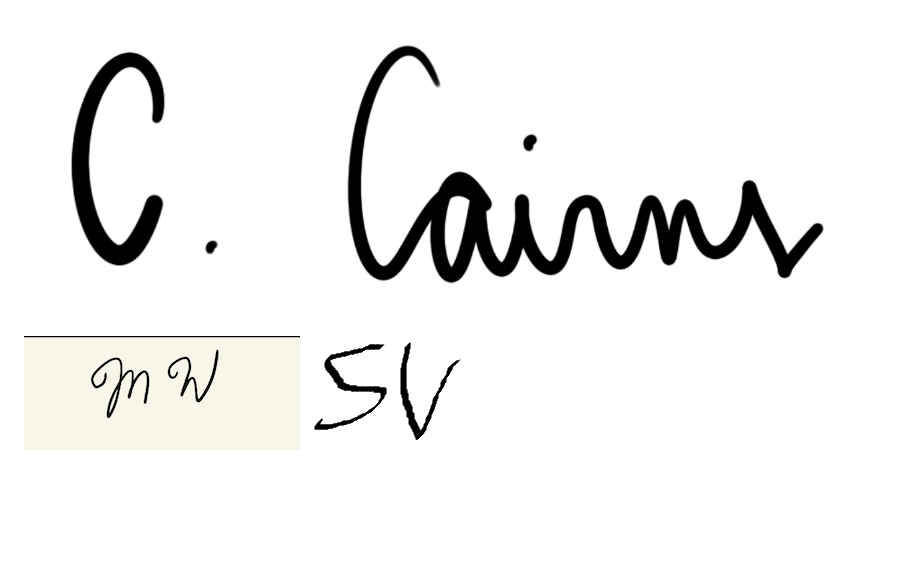
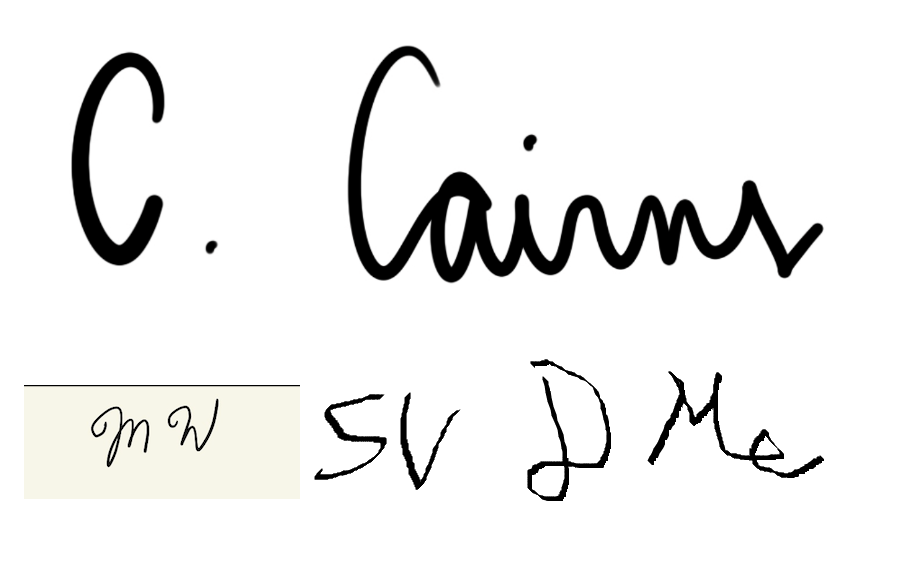
Before and after one commit to cecairns/JourneyPro, a Markdown page: CONDUCT.md, the part around the change. GitHub-like rendering; blank space fills up the shorter version.

Commit message:
Update CONDUCT.md
Adding my sig -Darren

```diff
--- a/CONDUCT.md
+++ b/CONDUCT.md
@@ -106,3 +106,4 @@ For answers to common questions about this code of conduct, see the FAQ at [http
 ![Carrie's Signature](src/CCsignature.png)
 ![Megan's Signature](src/WentworthSign.png)
 ![Skye's Signature](src/InitialsSV.png)
+![Darren's Signature](src/DMSig.png)
```
